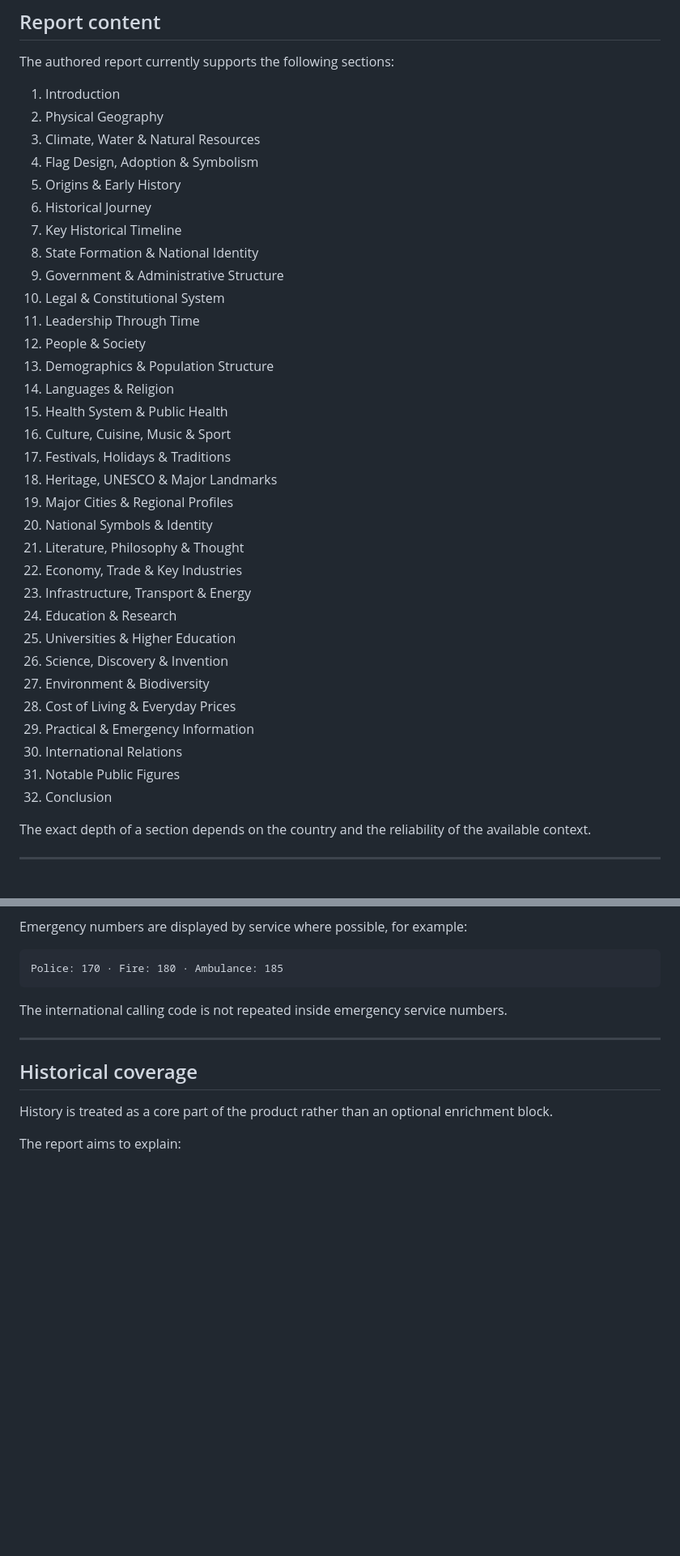
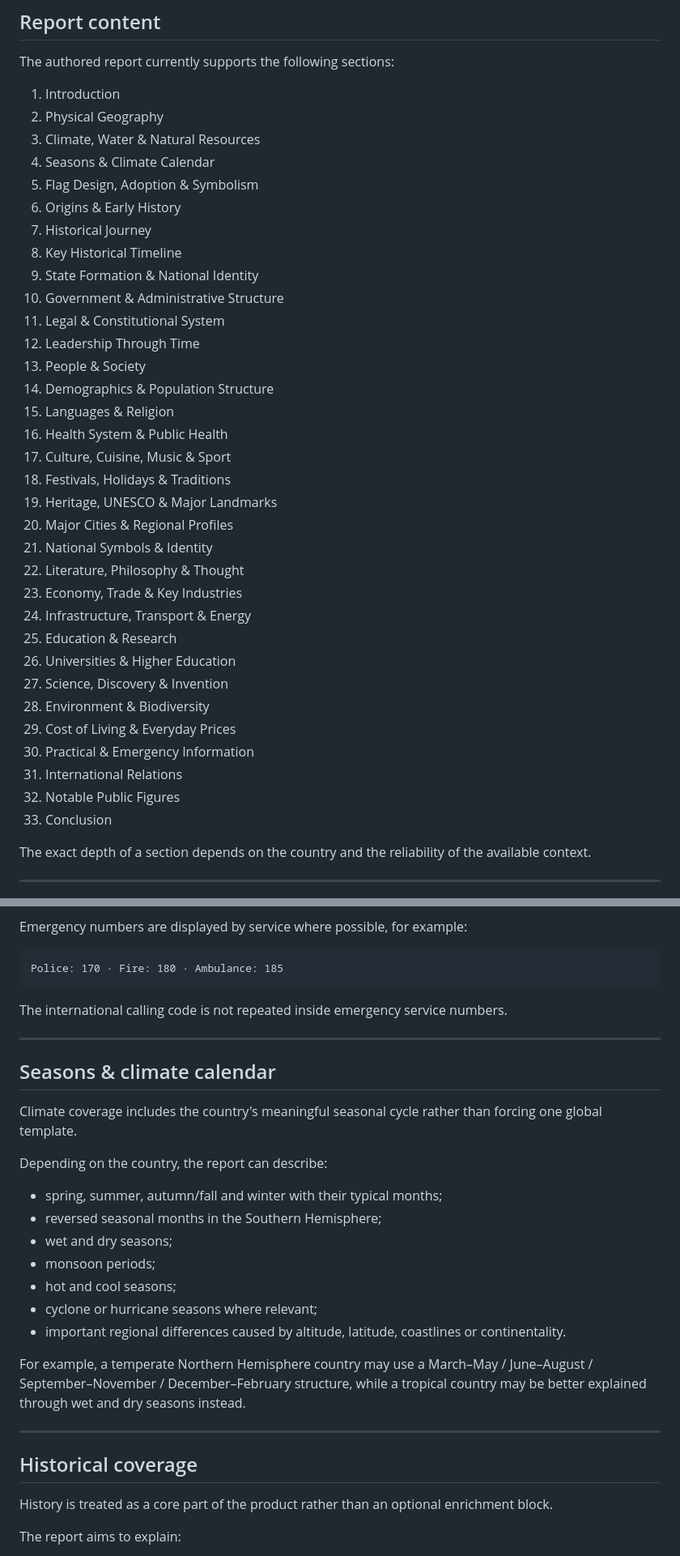
Before and after one commit to denoskume/country-flag-recognition, a Markdown page: README.md, 2 parts joined by grey strips. Shown at 81% size. Drawn GitHub-style; blank space fills up the shorter version.

Commit message:
Document seasonal and climate calendar coverage

````diff
--- a/README.md
+++ b/README.md
@@ -141,35 +141,36 @@ The authored report currently supports the following sections:
 1. Introduction
 2. Physical Geography
 3. Climate, Water & Natural Resources
-4. Flag Design, Adoption & Symbolism
-5. Origins & Early History
-6. Historical Journey
-7. Key Historical Timeline
-8. State Formation & National Identity
-9. Government & Administrative Structure
-10. Legal & Constitutional System
-11. Leadership Through Time
-12. People & Society
-13. Demographics & Population Structure
-14. Languages & Religion
-15. Health System & Public Health
-16. Culture, Cuisine, Music & Sport
-17. Festivals, Holidays & Traditions
-18. Heritage, UNESCO & Major Landmarks
-19. Major Cities & Regional Profiles
-20. National Symbols & Identity
-21. Literature, Philosophy & Thought
-22. Economy, Trade & Key Industries
-23. Infrastructure, Transport & Energy
-24. Education & Research
-25. Universities & Higher Education
-26. Science, Discovery & Invention
-27. Environment & Biodiversity
-28. Cost of Living & Everyday Prices
-29. Practical & Emergency Information
-30. International Relations
-31. Notable Public Figures
-32. Conclusion
+4. Seasons & Climate Calendar
+5. Flag Design, Adoption & Symbolism
+6. Origins & Early History
+7. Historical Journey
+8. Key Historical Timeline
+9. State Formation & National Identity
+10. Government & Administrative Structure
+11. Legal & Constitutional System
+12. Leadership Through Time
+13. People & Society
+14. Demographics & Population Structure
+15. Languages & Religion
+16. Health System & Public Health
+17. Culture, Cuisine, Music & Sport
+18. Festivals, Holidays & Traditions
+19. Heritage, UNESCO & Major Landmarks
+20. Major Cities & Regional Profiles
+21. National Symbols & Identity
+22. Literature, Philosophy & Thought
+23. Economy, Trade & Key Industries
+24. Infrastructure, Transport & Energy
+25. Education & Research
+26. Universities & Higher Education
+27. Science, Discovery & Invention
+28. Environment & Biodiversity
+29. Cost of Living & Everyday Prices
+30. Practical & Emergency Information
+31. International Relations
+32. Notable Public Figures
+33. Conclusion
 
 The exact depth of a section depends on the country and the reliability of the available context.
 
@@ -198,6 +199,24 @@ Police: 170 · Fire: 180 · Ambulance: 185
 ```
 
 The international calling code is not repeated inside emergency service numbers.
+
+---
+
+## Seasons & climate calendar
+
+Climate coverage includes the country's meaningful seasonal cycle rather than forcing one global template.
+
+Depending on the country, the report can describe:
+
+- spring, summer, autumn/fall and winter with their typical months;
+- reversed seasonal months in the Southern Hemisphere;
+- wet and dry seasons;
+- monsoon periods;
+- hot and cool seasons;
+- cyclone or hurricane seasons where relevant;
+- important regional differences caused by altitude, latitude, coastlines or continentality.
+
+For example, a temperate Northern Hemisphere country may use a March–May / June–August / September–November / December–February structure, while a tropical country may be better explained through wet and dry seasons instead.
 
 ---
 
````
